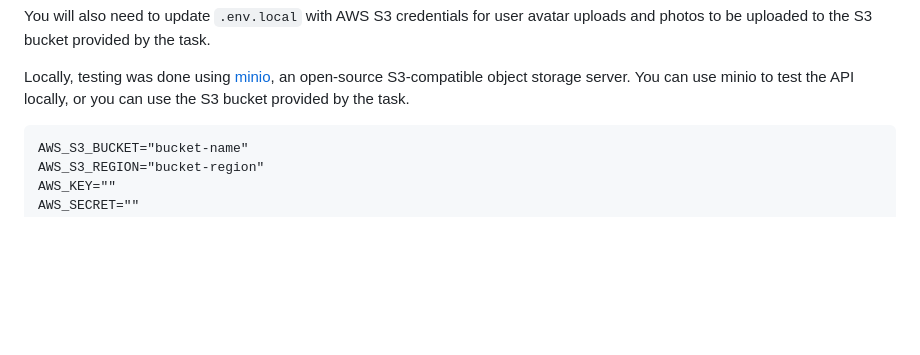
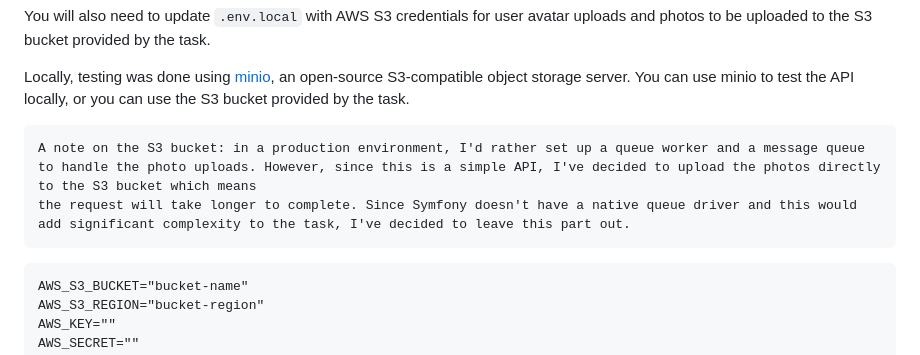
Before and after one commit to wessama/symfony-backend-auth, a Markdown page: README.md, the part around the change. Drawn GitHub-style; blank space fills up the shorter version.

````diff
--- a/README.md
+++ b/README.md
@@ -103,6 +103,11 @@ You will also need to update `.env.local` with AWS S3 credentials for user avata
 
 Locally, testing was done using [minio](https://min.io/), an open-source S3-compatible object storage server. You can use minio to test the API locally, or you can use the S3 bucket provided by the task.
 
+```
+A note on the S3 bucket: in a production environment, I'd rather set up a queue worker and a message queue to handle the photo uploads. However, since this is a simple API, I've decided to upload the photos directly to the S3 bucket which means
+the request will take longer to complete. Since Symfony doesn't have a native queue driver and this would add significant complexity to the task, I've decided to leave this part out.
+```
+
 ```dotenv
 AWS_S3_BUCKET="bucket-name"
 AWS_S3_REGION="bucket-region"
````
